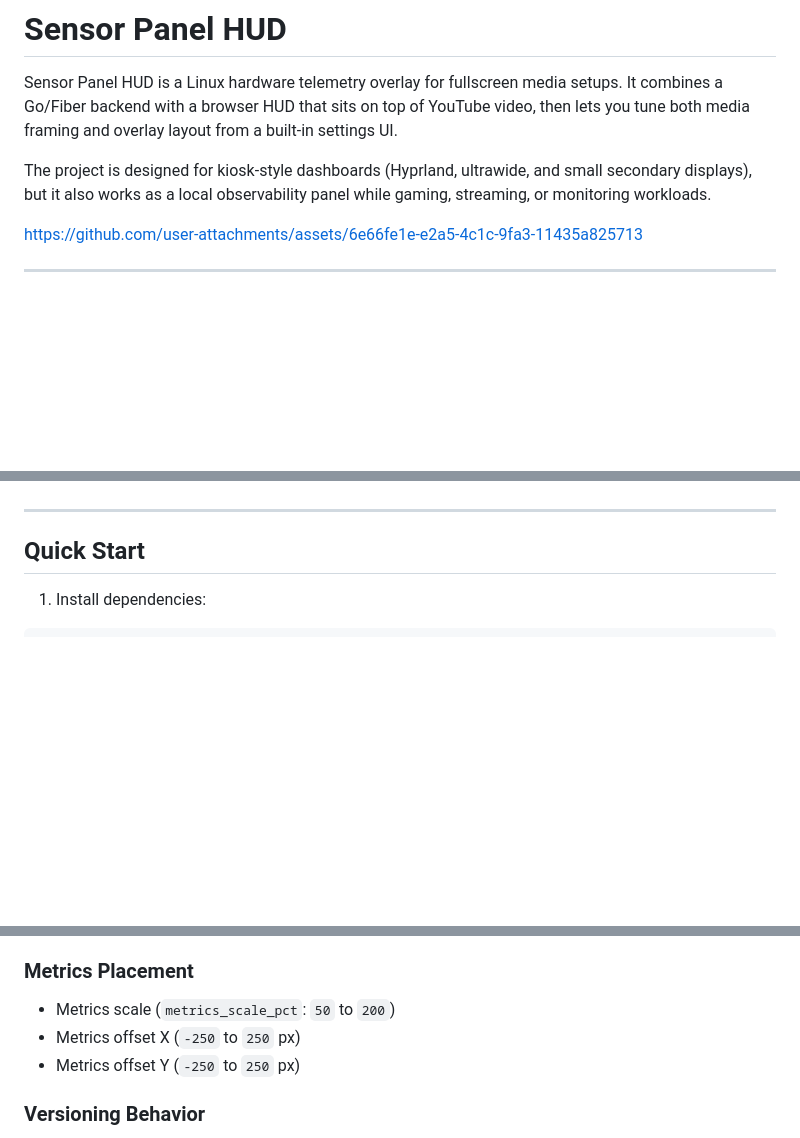
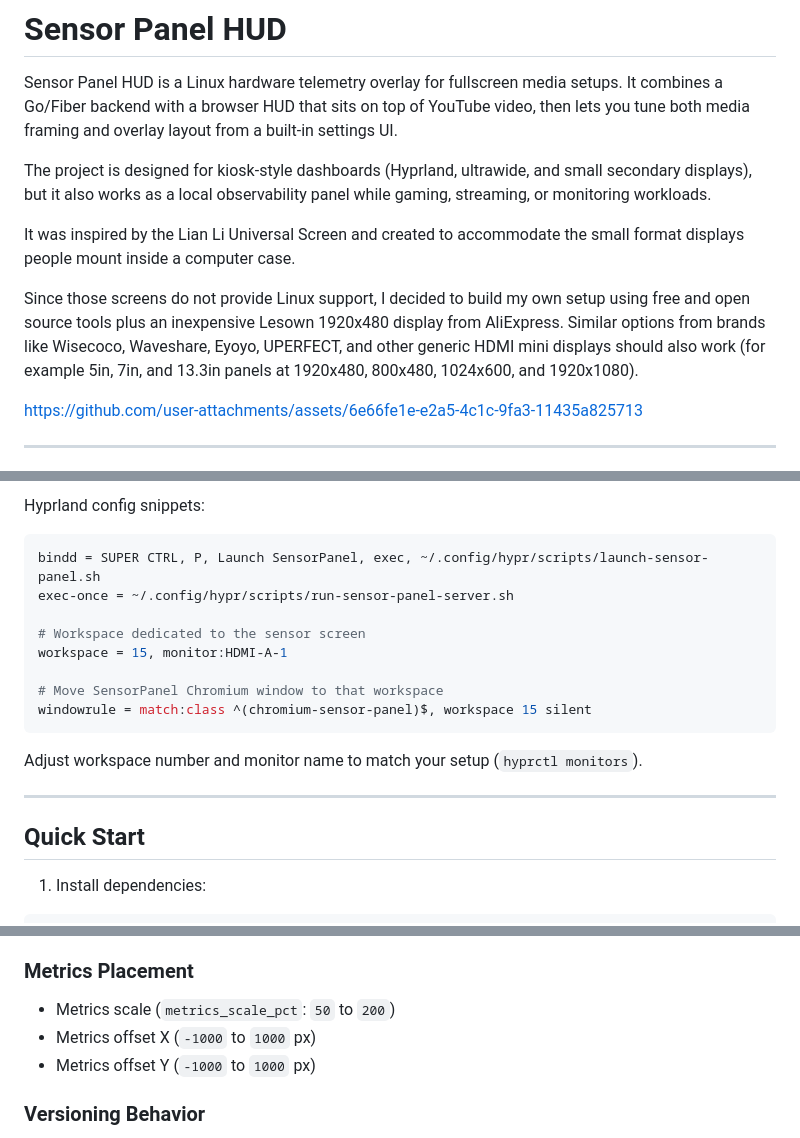
Before and after one commit to edgarsilva/arch-sensorpanel, a Markdown page: README.md, 3 parts joined by grey strips. GitHub-like rendering; blank space fills up the shorter version.

````diff
--- a/README.md
+++ b/README.md
@@ -7,6 +7,15 @@ then lets you tune both media framing and overlay layout from a built-in setting
 The project is designed for kiosk-style dashboards (Hyprland, ultrawide, and small
 secondary displays), but it also works as a local observability panel while gaming,
 streaming, or monitoring workloads.
+
+It was inspired by the Lian Li Universal Screen and created to accommodate the small
+format displays people mount inside a computer case.
+
+Since those screens do not provide Linux support, I decided to build my own setup
+using free and open source tools plus an inexpensive Lesown 1920x480 display from
+AliExpress. Similar options from brands like Wisecoco, Waveshare, Eyoyo, UPERFECT,
+and other generic HDMI mini displays should also work (for example 5in, 7in, and
+13.3in panels at 1920x480, 800x480, 1024x600, and 1920x1080).
 
 https://github.com/user-attachments/assets/6e66fe1e-e2a5-4c1c-9fa3-11435a825713
 
@@ -41,3 +130,17 @@ Requirements:
+Hyprland config snippets:
+
+```ini
+bindd = SUPER CTRL, P, Launch SensorPanel, exec, ~/.config/hypr/scripts/launch-sensor-panel.sh
+exec-once = ~/.config/hypr/scripts/run-sensor-panel-server.sh
+
+# Workspace dedicated to the sensor screen
+workspace = 15, monitor:HDMI-A-1
+
+# Move SensorPanel Chromium window to that workspace
+windowrule = match:class ^(chromium-sensor-panel)$, workspace 15 silent
+```
+
+Adjust workspace number and monitor name to match your setup (`hyprctl monitors`).
 
 ---
 
@@ -116,8 +219,8 @@ All of these are editable in the settings page and persisted as versioned record
 ### Metrics Placement
 
 - Metrics scale (`metrics_scale_pct`: `50` to `200`)
-- Metrics offset X (`-250` to `250` px)
-- Metrics offset Y (`-250` to `250` px)
+- Metrics offset X (`-1000` to `1000` px)
+- Metrics offset Y (`-1000` to `1000` px)
 
 ### Versioning Behavior
 
````
Also changed, not shown: other parts of README.md (+80 -0 lines), CHANGELOG.md (added, +20 -0 lines).
